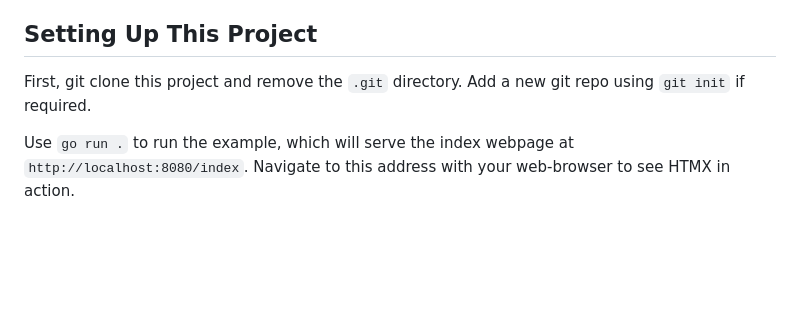
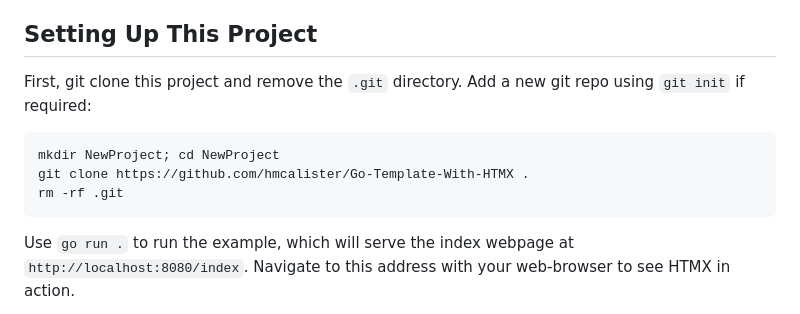
Before and after one commit to hmcalister/Go-Template-HTMX-, a Markdown page: README.md, the part around the change. Rendered like a GitHub page; blank space fills up the shorter version.

Commit message:
Add example code on how to clone repo

````diff
--- a/README.md
+++ b/README.md
@@ -4,7 +4,13 @@ A quick investigation into using Go Templates with [HTMX](https://htmx.org/). Th
 
 ## Setting Up This Project
 
-First, git clone this project and remove the `.git` directory. Add a new git repo using `git init` if required.
+First, git clone this project and remove the `.git` directory. Add a new git repo using `git init` if required:
+
+```bash
+mkdir NewProject; cd NewProject
+git clone https://github.com/hmcalister/Go-Template-With-HTMX .
+rm -rf .git
+```
 
 Use `go run .` to run the example, which will serve the index webpage at `http://localhost:8080/index`. Navigate to this address with your web-browser to see HTMX in action.
 
````
